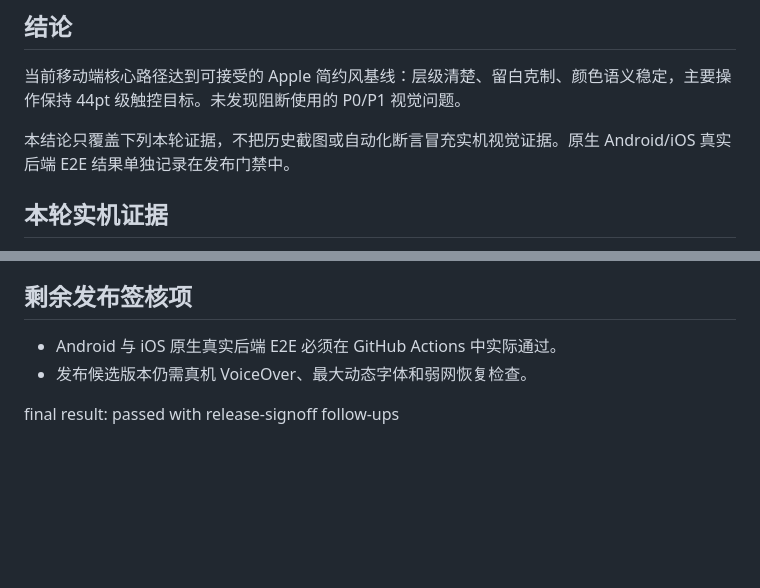
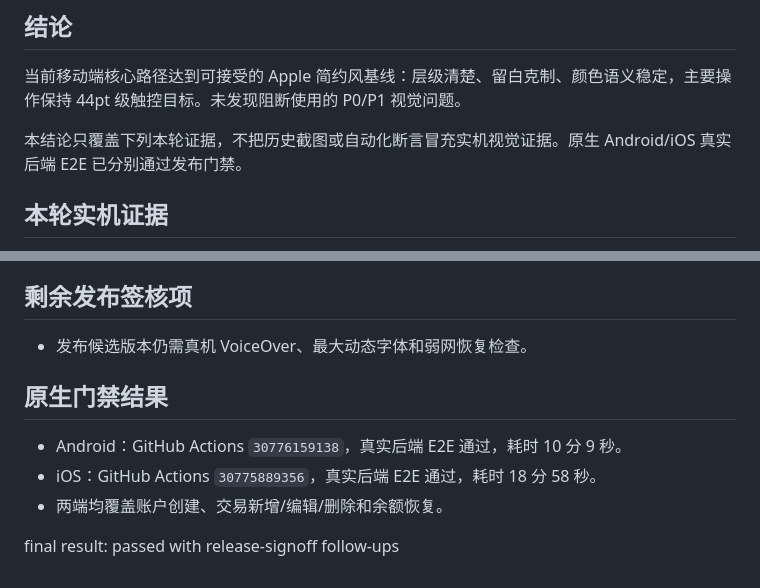
Before and after one commit to sky121666/sky-PersonalLedger, a Markdown page: docs/design/mobile-apple-minimal-final-qa-2026-08-03.md, 2 parts joined by grey strips. GitHub-like rendering; blank space fills up the shorter version.

Commit message:
docs: record native mobile gate evidence

```diff
--- a/docs/design/mobile-apple-minimal-final-qa-2026-08-03.md
+++ b/docs/design/mobile-apple-minimal-final-qa-2026-08-03.md
@@ -4,7 +4,7 @@
 
 当前移动端核心路径达到可接受的 Apple 简约风基线：层级清楚、留白克制、颜色语义稳定，主要操作保持 44pt 级触控目标。未发现阻断使用的 P0/P1 视觉问题。
 
-本结论只覆盖下列本轮证据，不把历史截图或自动化断言冒充实机视觉证据。原生 Android/iOS 真实后端 E2E 结果单独记录在发布门禁中。
+本结论只覆盖下列本轮证据，不把历史截图或自动化断言冒充实机视觉证据。原生 Android/iOS 真实后端 E2E 已分别通过发布门禁。
 
 ## 本轮实机证据
 
@@ -51,7 +51,12 @@
 
 ## 剩余发布签核项
 
-- Android 与 iOS 原生真实后端 E2E 必须在 GitHub Actions 中实际通过。
 - 发布候选版本仍需真机 VoiceOver、最大动态字体和弱网恢复检查。
 
+## 原生门禁结果
+
+- Android：GitHub Actions `30776159138`，真实后端 E2E 通过，耗时 10 分 9 秒。
+- iOS：GitHub Actions `30775889356`，真实后端 E2E 通过，耗时 18 分 58 秒。
+- 两端均覆盖账户创建、交易新增/编辑/删除和余额恢复。
+
 final result: passed with release-signoff follow-ups
```
